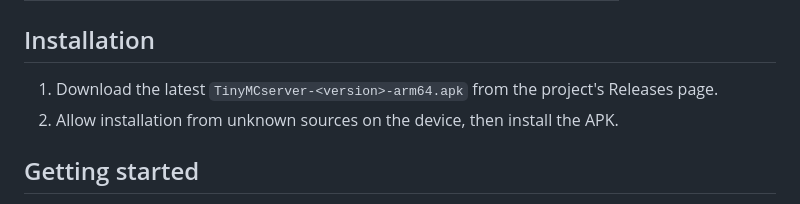
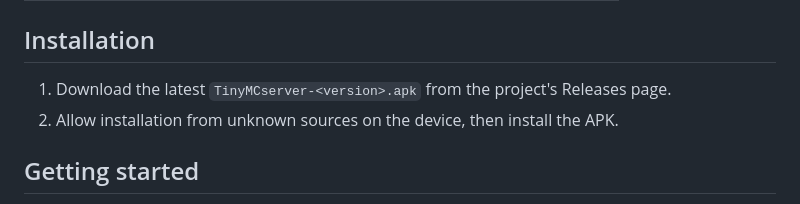
Before and after one commit to starclimber/AndroidMCServer, a Markdown page: README.en.md, the part around the change. Drawn GitHub-style.

Commit message:
README: drop -arm64 from APK filename

```diff
--- a/README.en.md
+++ b/README.en.md
@@ -28,7 +28,7 @@ It bundles a trimmed OpenJDK runtime so the device can create and run Vanilla, P
 
 ## Installation
 
-1. Download the latest `TinyMCserver-<version>-arm64.apk` from the project's Releases page.
+1. Download the latest `TinyMCserver-<version>.apk` from the project's Releases page.
 2. Allow installation from unknown sources on the device, then install the APK.
 
 ## Getting started
```
Also changed, not shown: README.md (+1 -1 lines).
